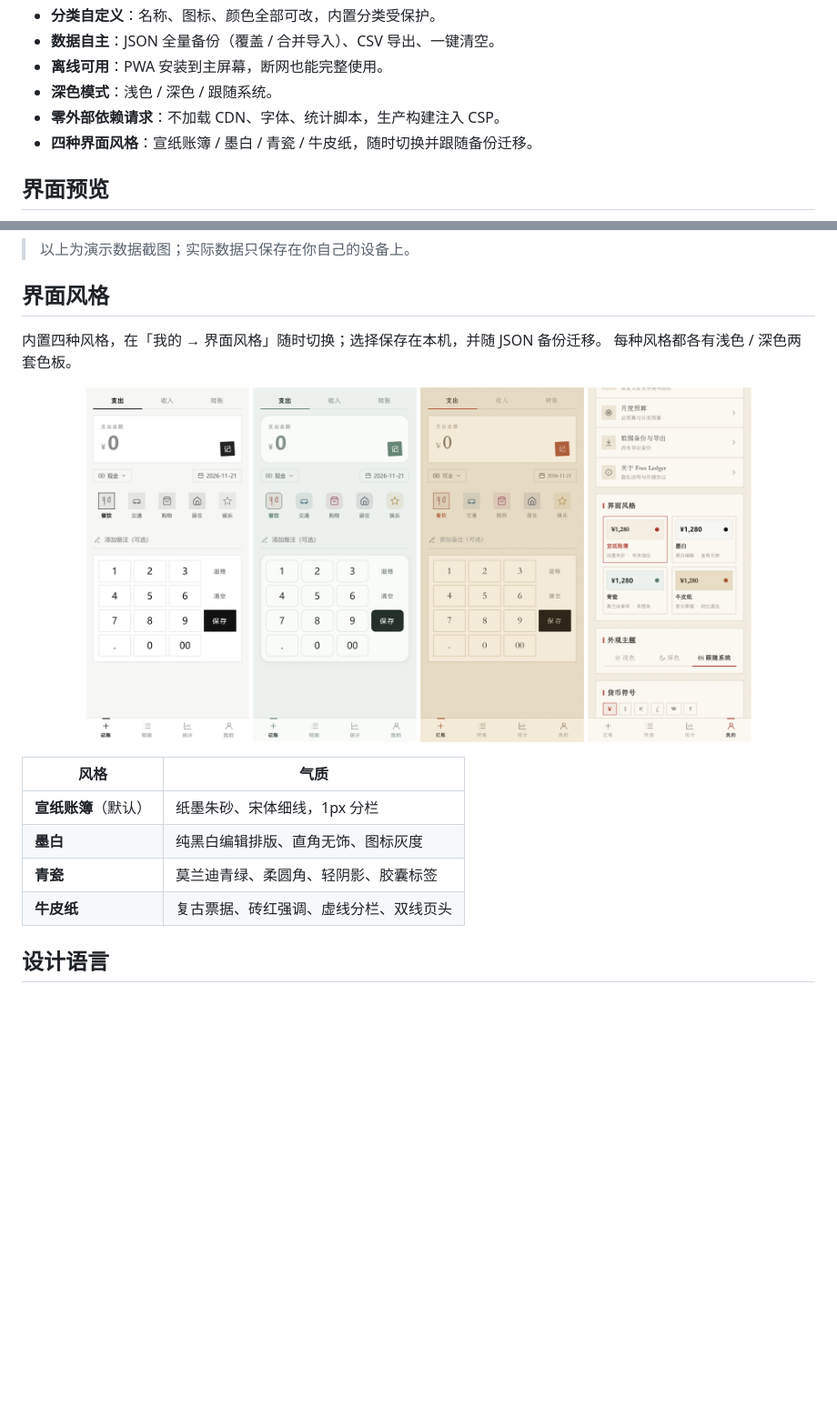
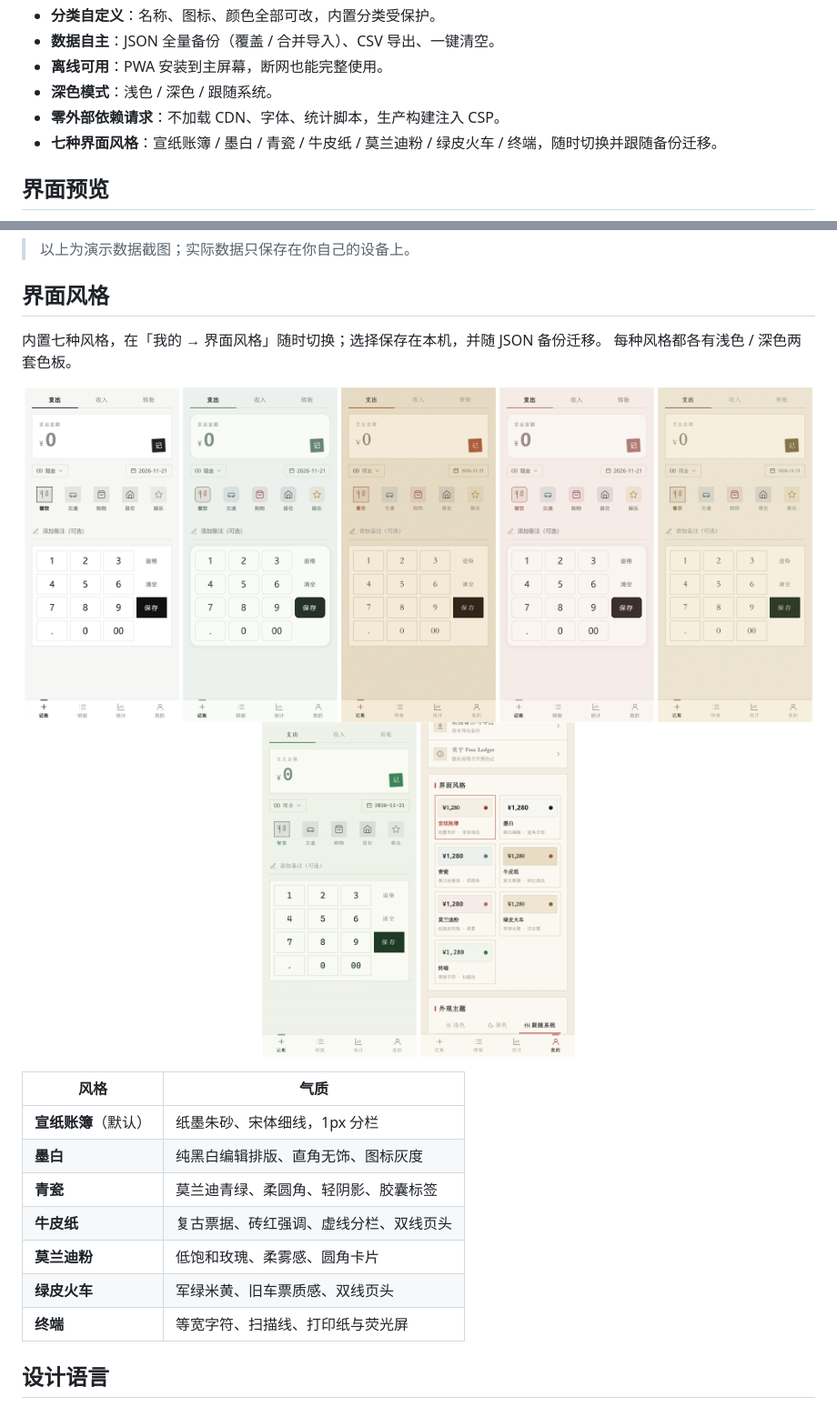
Before and after one commit to Mowendao/free-ledger, a Markdown page: README.md, 2 parts joined by grey strips. Shown at 91% size. GitHub-like rendering; pictures changed too: docs/screenshots/skin-olive.png (added), docs/screenshots/skin-rose.png (added), docs/screenshots/skin-terminal.png (added); blank space fills up the shorter version.

Commit message:
feat(theme): 新增莫兰迪粉 / 绿皮火车 / 终端三套风格（共七种）

```diff
--- a/README.md
+++ b/README.md
@@ -23,7 +23,7 @@
 - **离线可用**：PWA 安装到主屏幕，断网也能完整使用。
 - **深色模式**：浅色 / 深色 / 跟随系统。
 - **零外部依赖请求**：不加载 CDN、字体、统计脚本，生产构建注入 CSP。
-- **四种界面风格**：宣纸账簿 / 墨白 / 青瓷 / 牛皮纸，随时切换并跟随备份迁移。
+- **七种界面风格**：宣纸账簿 / 墨白 / 青瓷 / 牛皮纸 / 莫兰迪粉 / 绿皮火车 / 终端，随时切换并跟随备份迁移。
 
 ## 界面预览
 
@@ -38,14 +38,17 @@
 
 ## 界面风格
 
-内置四种风格，在「我的 → 界面风格」随时切换；选择保存在本机，并随 JSON 备份迁移。
+内置七种风格，在「我的 → 界面风格」随时切换；选择保存在本机，并随 JSON 备份迁移。
 每种风格都各有浅色 / 深色两套色板。
 
 <p align="center">
-  <img src="docs/screenshots/skin-mono.png" width="180" alt="墨白" />
-  <img src="docs/screenshots/skin-celadon.png" width="180" alt="青瓷" />
-  <img src="docs/screenshots/skin-kraft.png" width="180" alt="牛皮纸" />
-  <img src="docs/screenshots/skins.png" width="180" alt="主题选择" />
+  <img src="docs/screenshots/skin-mono.png" width="170" alt="墨白" />
+  <img src="docs/screenshots/skin-celadon.png" width="170" alt="青瓷" />
+  <img src="docs/screenshots/skin-kraft.png" width="170" alt="牛皮纸" />
+  <img src="docs/screenshots/skin-rose.png" width="170" alt="莫兰迪粉" />
+  <img src="docs/screenshots/skin-olive.png" width="170" alt="绿皮火车" />
+  <img src="docs/screenshots/skin-terminal.png" width="170" alt="终端" />
+  <img src="docs/screenshots/skins.png" width="170" alt="主题选择" />
 </p>
 
 | 风格 | 气质 |
@@ -54,6 +57,9 @@
 | **墨白** | 纯黑白编辑排版、直角无饰、图标灰度 |
 | **青瓷** | 莫兰迪青绿、柔圆角、轻阴影、胶囊标签 |
 | **牛皮纸** | 复古票据、砖红强调、虚线分栏、双线页头 |
+| **莫兰迪粉** | 低饱和玫瑰、柔雾感、圆角卡片 |
+| **绿皮火车** | 军绿米黄、旧车票质感、双线页头 |
+| **终端** | 等宽字符、扫描线、打印纸与荧光屏 |
 
 ## 设计语言
 
```
Also changed, not shown: CHANGELOG.md (+7 -0 lines), docs/design.md (+3 -0 lines), 7 other files.
